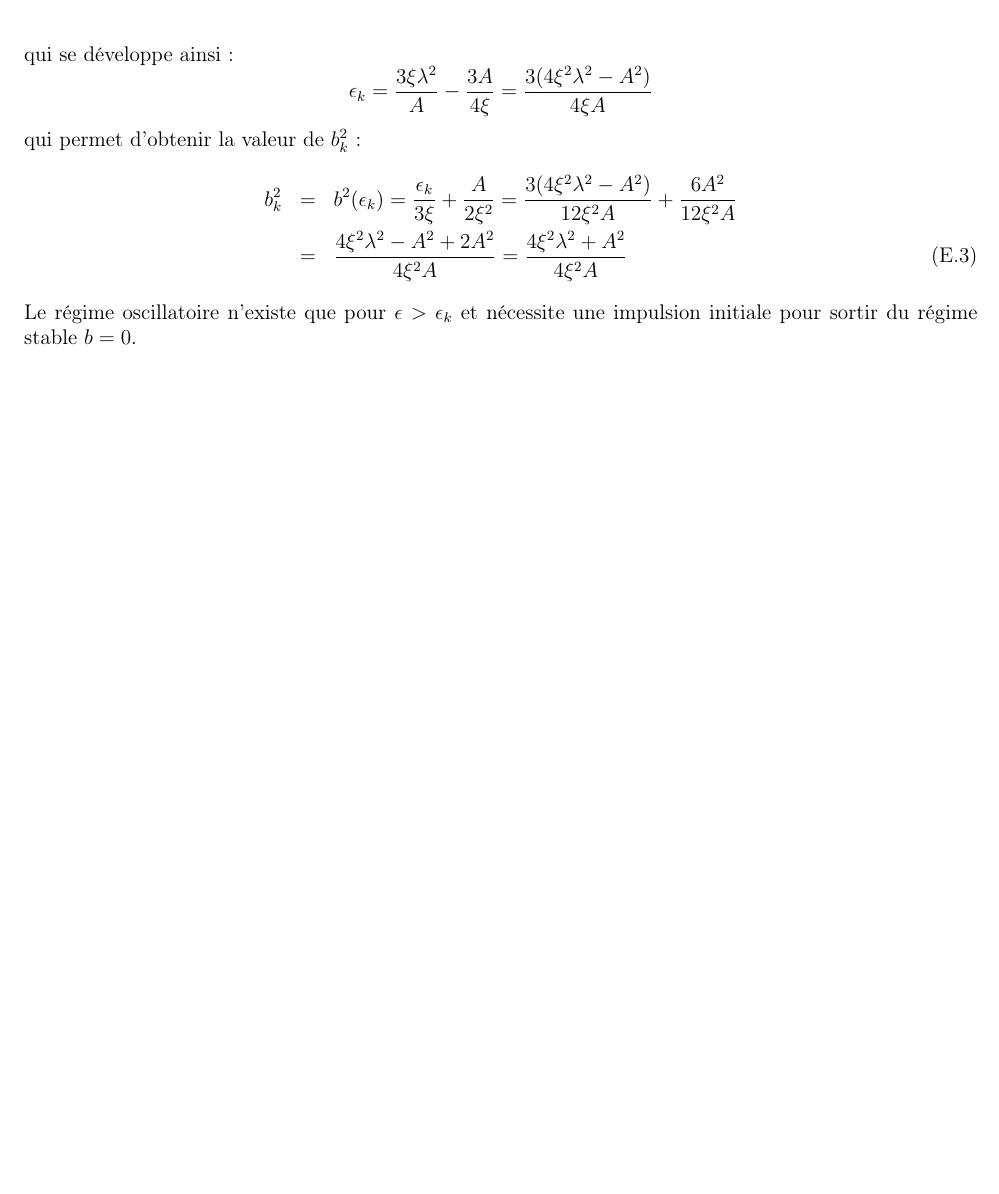
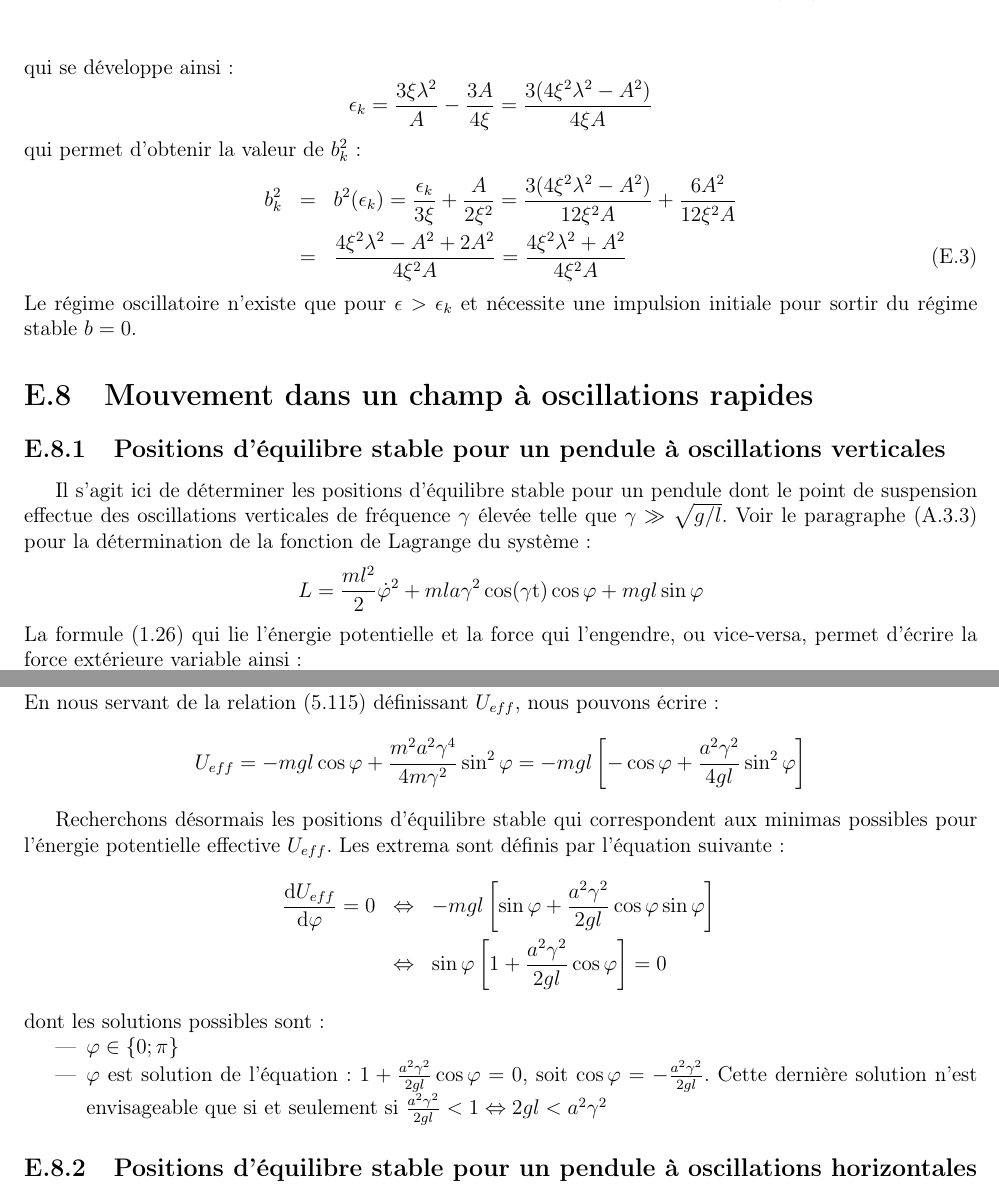
Before and after one commit to SMajerowicz/Physics, a LaTeX document (Mécanique/démonstration.tex, which reads Mécanique/chapters/exercices/chapter-05-exercices.tex): part of page 177 of 177 before the commit and two parts of pages 177 and 178 of 178 after it, the two joined at a grey line, cut so that both start at the same text, the shorter picture padded with empty space. Compiled offline with pdfLaTeX.

Commit message:
Paragraph 30 exercice begin

```diff
--- a/Mécanique/chapters/exercices/chapter-05-exercices.tex
+++ b/Mécanique/chapters/exercices/chapter-05-exercices.tex
@@ -1212,3 +1212,14 @@ qui permet d'obtenir la valeur de $b_{k}^{2}$ :
 	& = & \frac{4\xi^{2}\lambda^{2} - A^{2} + 2A^{2}}{4\xi^{2}A} = \frac{4\xi^{2}\lambda^{2} + A^{2}}{4\xi^{2}A}
 \eea
 Le r\'{e}gime oscillatoire n'existe que pour $\epsilon > \epsilon_{k}$ et n\'{e}cessite une impulsion initiale pour sortir du r\'{e}gime stable $b = 0$.
+
+\section{Mouvement dans un champ \`{a} oscillations rapides}
+
+\subsection{Positions d'\'{e}quilibre stable pour un pendule \`{a} oscillations verticales}
+
+Il s'agit ici de d\'{e}terminer les positions d'\'{e}quilibre stable pour un pendule dont le point de suspension effectue des oscillations verticales de fr\'{e}quence $\gamma$ \'{e}lev\'{e}e telle que $\gamma \gg \sqrt{g/l}$. Voir le paragraphe (\ref{PAR:5_EX3c}) pour la d\'{e}termination de la fonction de Lagrange du syst\`{e}me :
+\benn
+	L = \frac{ml^{2}}{2}\dot{\varphi}^{2} + mla\gamma^{2}\cos(\gamma\mathrm{t})\cos\varphi + mgl\sin\varphi
+\eenn
+La formule (\ref{EQ:5_8}) qui lie l'\'{e}nergie potentielle et la force qui l'engendre, ou vice-versa, permet d'\'{e}crire la force ext\'{e}rieure variable ainsi :
+\benn
@@ -1214,0 +1232,17 @@ Le r\'{e}gime oscillatoire n'existe que pour $\epsilon > \epsilon_{k}$ et n\'{e}
+En nous servant de la relation (\ref{EQ:30_8}) d\'{e}finissant $U_{eff}$, nous pouvons \'{e}crire :
+\benn
+	U_{eff} = -mgl\cos\varphi + \frac{m^{2}a^{2}\gamma^{4}}{4m\gamma^{2}}\sin^{2}\varphi = -mgl\left[-\cos\varphi + \frac{a^{2}\gamma^{2}}{4gl}\sin^{2}\varphi\right]
+\eenn
+
+Recherchons d\'{e}sormais les positions d'\'{e}quilibre stable qui correspondent aux minimas possibles pour l'\'{e}nergie potentielle effective $U_{eff}$. Les extrema sont d\'{e}finis par l'\'{e}quation suivante :
+\bea
+	\frac{\mathrm{d}U_{eff}}{\mathrm{d}\varphi} = 0 & \Leftrightarrow & -mgl\left[\sin\varphi + \frac{a^{2}\gamma^{2}}{2gl}\cos\varphi\sin\varphi\right] \nonumber \\
+	& \Leftrightarrow & \sin\varphi\left[1 + \frac{a^{2}\gamma^{2}}{2gl}\cos\varphi\right] = 0 \nonumber
+\eea
+dont les solutions possibles sont :
+\begin{itemize}
+	\item $\varphi \in \{0;\pi\}$
+	\item $\varphi$ est solution de l'\'{e}quation : $1 + \frac{a^{2}\gamma^{2}}{2gl}\cos\varphi = 0$, soit $\cos\varphi = -\frac{a^{2}\gamma^{2}}{2gl}$. Cette derni\`{e}re solution n'est envisageable que si et seulement si $\frac{a^{2}\gamma^{2}}{2gl} < 1 \Leftrightarrow 2gl < a^{2}\gamma^{2}$
+\end{itemize}
+
+\subsection{Positions d'\'{e}quilibre stable pour un pendule \`{a} oscillations horizontales}
```
Also changed, not shown: Mécanique/chapters/exercices/chapter-01-exercices.tex (line endings or trailing spaces), Mécanique/chapters/exercices/chapter-05-exercices.tex (6 more changed lines).
